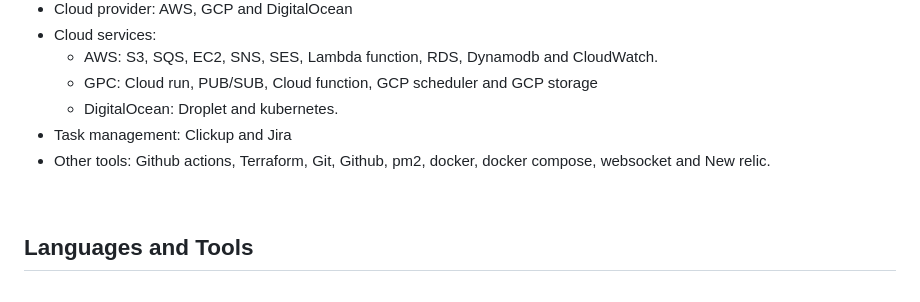
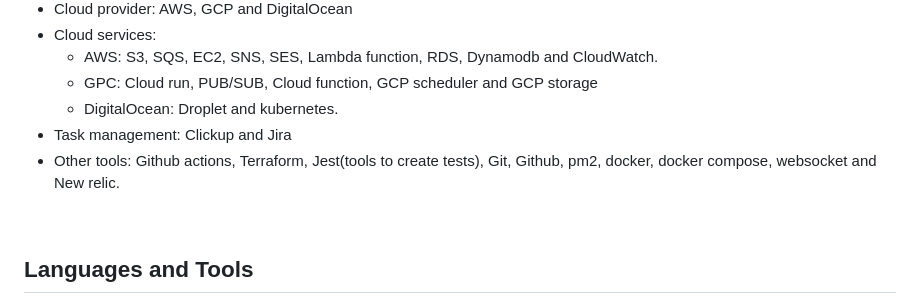
Before and after one commit to tiago123456789/tiago123456789, a Markdown page: README.md, the part around the change. Rendered like a GitHub page.

```diff
--- a/README.md
+++ b/README.md
@@ -73,7 +73,7 @@ I have been working for more than 5 years as a developer where I have consistent
   - GPC: Cloud run, PUB/SUB, Cloud function, GCP scheduler and GCP storage
   - DigitalOcean: Droplet and kubernetes.
 - Task management: Clickup and Jira
-- Other tools: Github actions, Terraform, Git, Github, pm2, docker, docker compose, websocket and New relic.
+- Other tools: Github actions, Terraform, Jest(tools to create tests), Git, Github, pm2, docker, docker compose, websocket and New relic.
 
 <br/>
 
```
